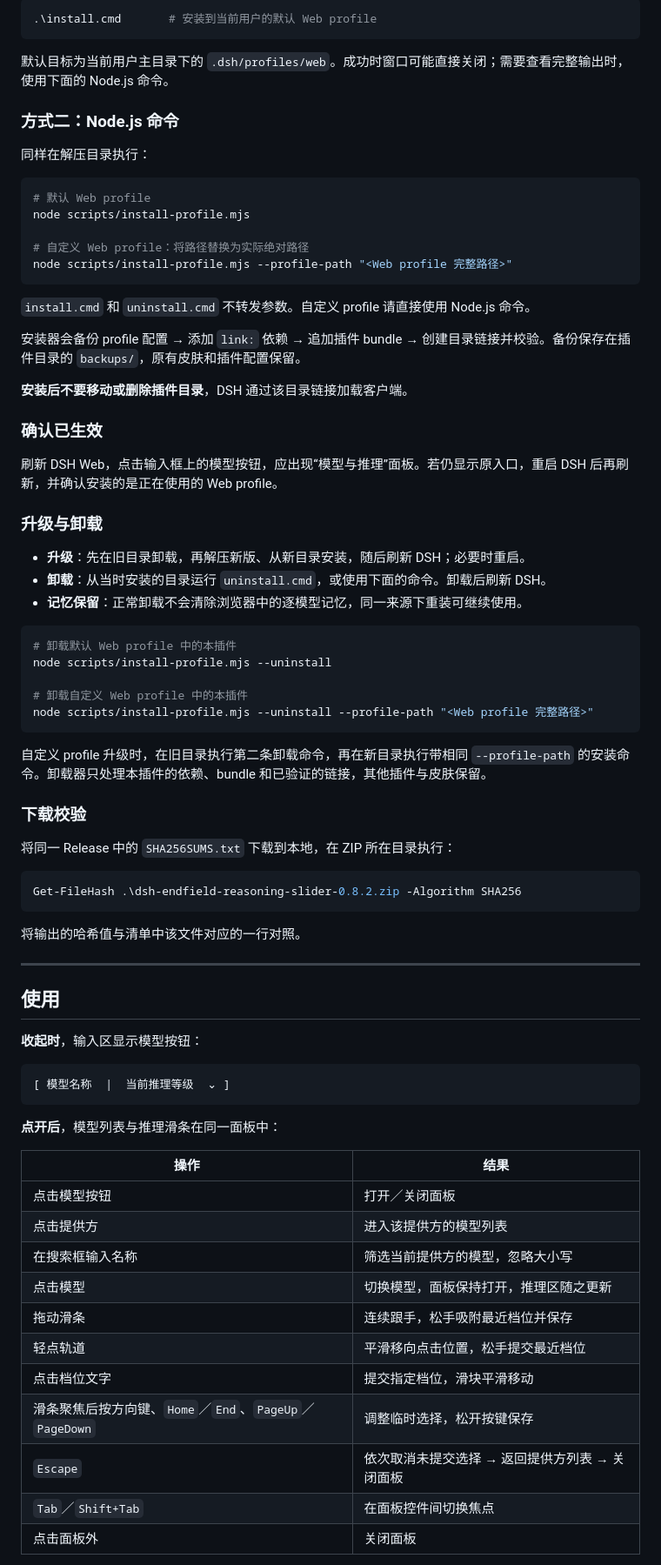
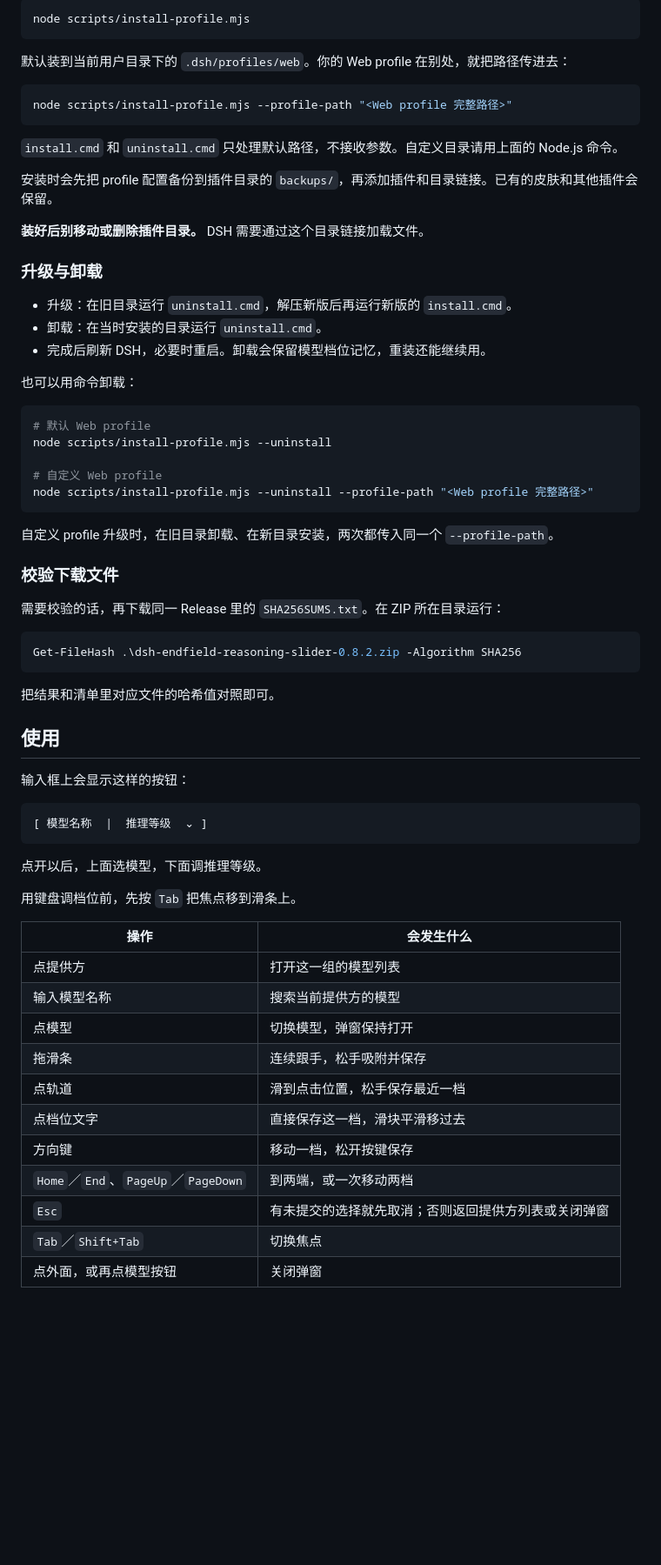
Before and after one commit to hanagasakugoro-blip/dsh-endfield-slider, a Markdown page: README.md, the part around one of its changes. Shown at 87% size. Rendered like a GitHub page; blank space fills up the shorter version.

Commit message:
docs: rewrite README in plain, conversational language

````diff
--- a/README.md
+++ b/README.md
@@ -92,81 +60,71 @@
 
 ```powershell
-.\install.cmd       # 安装到当前用户的默认 Web profile
+node scripts/install-profile.mjs
 ```
 
-默认目标为当前用户主目录下的 `.dsh/profiles/web`。成功时窗口可能直接关闭；需要查看完整输出时，使用下面的 Node.js 命令。
+默认装到当前用户目录下的 `.dsh/profiles/web`。你的 Web profile 在别处，就把路径传进去：
 
-### 方式二：Node.js 命令
+```powershell
+node scripts/install-profile.mjs --profile-path "<Web profile 完整路径>"
+```
 
-同样在解压目录执行：
+`install.cmd` 和 `uninstall.cmd` 只处理默认路径，不接收参数。自定义目录请用上面的 Node.js 命令。
+
+安装时会先把 profile 配置备份到插件目录的 `backups/`，再添加插件和目录链接。已有的皮肤和其他插件会保留。
+
+**装好后别移动或删除插件目录。** DSH 需要通过这个目录链接加载文件。
+
+### 升级与卸载
+
+- 升级：在旧目录运行 `uninstall.cmd`，解压新版后再运行新版的 `install.cmd`。
+- 卸载：在当时安装的目录运行 `uninstall.cmd`。
+- 完成后刷新 DSH，必要时重启。卸载会保留模型档位记忆，重装还能继续用。
+
+也可以用命令卸载：
 
 ```powershell
 # 默认 Web profile
-node scripts/install-profile.mjs
-
-# 自定义 Web profile：将路径替换为实际绝对路径
-node scripts/install-profile.mjs --profile-path "<Web profile 完整路径>"
-```
-
-`install.cmd` 和 `uninstall.cmd` 不转发参数。自定义 profile 请直接使用 Node.js 命令。
-
-安装器会备份 profile 配置 → 添加 `link:` 依赖 → 追加插件 bundle → 创建目录链接并校验。备份保存在插件目录的 `backups/`，原有皮肤和插件配置保留。
-
-**安装后不要移动或删除插件目录**，DSH 通过该目录链接加载客户端。
-
-### 确认已生效
-
-刷新 DSH Web，点击输入框上的模型按钮，应出现“模型与推理”面板。若仍显示原入口，重启 DSH 后再刷新，并确认安装的是正在使用的 Web profile。
-
-### 升级与卸载
-
-- **升级**：先在旧目录卸载，再解压新版、从新目录安装，随后刷新 DSH；必要时重启。
-- **卸载**：从当时安装的目录运行 `uninstall.cmd`，或使用下面的命令。卸载后刷新 DSH。
-- **记忆保留**：正常卸载不会清除浏览器中的逐模型记忆，同一来源下重装可继续使用。
-
-```powershell
-# 卸载默认 Web profile 中的本插件
 node scripts/install-profile.mjs --uninstall
 
-# 卸载自定义 Web profile 中的本插件
+# 自定义 Web profile
 node scripts/install-profile.mjs --uninstall --profile-path "<Web profile 完整路径>"
 ```
 
-自定义 profile 升级时，在旧目录执行第二条卸载命令，再在新目录执行带相同 `--profile-path` 的安装命令。卸载器只处理本插件的依赖、bundle 和已验证的链接，其他插件与皮肤保留。
+自定义 profile 升级时，在旧目录卸载、在新目录安装，两次都传入同一个 `--profile-path`。
 
-### 下载校验
+### 校验下载文件
 
-将同一 Release 中的 `SHA256SUMS.txt` 下载到本地，在 ZIP 所在目录执行：
+需要校验的话，再下载同一 Release 里的 `SHA256SUMS.txt`。在 ZIP 所在目录运行：
 
 ```powershell
 Get-FileHash .\dsh-endfield-reasoning-slider-0.8.2.zip -Algorithm SHA256
 ```
 
-将输出的哈希值与清单中该文件对应的一行对照。
-
----
+把结果和清单里对应文件的哈希值对照即可。
 
 ## 使用
 
-**收起时**，输入区显示模型按钮：
+输入框上会显示这样的按钮：
 
 ```text
-[ 模型名称  |  当前推理等级  ⌄ ]
+[ 模型名称  |  推理等级  ⌄ ]
 ```
 
-**点开后**，模型列表与推理滑条在同一面板中：
+点开以后，上面选模型，下面调推理等级。
 
-| 操作 | 结果 |
+用键盘调档位前，先按 `Tab` 把焦点移到滑条上。
+
+| 操作 | 会发生什么 |
 | --- | --- |
-| 点击模型按钮 | 打开／关闭面板 |
-| 点击提供方 | 进入该提供方的模型列表 |
-| 在搜索框输入名称 | 筛选当前提供方的模型，忽略大小写 |
-| 点击模型 | 切换模型，面板保持打开，推理区随之更新 |
-| 拖动滑条 | 连续跟手，松手吸附最近档位并保存 |
-| 轻点轨道 | 平滑移向点击位置，松手提交最近档位 |
-| 点击档位文字 | 提交指定档位，滑块平滑移动 |
-| 滑条聚焦后按方向键、`Home`／`End`、`PageUp`／`PageDown` | 调整临时选择，松开按键保存 |
-| `Escape` | 依次取消未提交选择 → 返回提供方列表 → 关闭面板 |
-| `Tab`／`Shift+Tab` | 在面板控件间切换焦点 |
-| 点击面板外 | 关闭面板 |
+| 点提供方 | 打开这一组的模型列表 |
+| 输入模型名称 | 搜索当前提供方的模型 |
+| 点模型 | 切换模型，弹窗保持打开 |
+| 拖滑条 | 连续跟手，松手吸附并保存 |
+| 点轨道 | 滑到点击位置，松手保存最近一档 |
+| 点档位文字 | 直接保存这一档，滑块平滑移过去 |
+| 方向键 | 移动一档，松开按键保存 |
+| `Home`／`End`、`PageUp`／`PageDown` | 到两端，或一次移动两档 |
+| `Esc` | 有未提交的选择就先取消；否则返回提供方列表或关闭弹窗 |
+| `Tab`／`Shift+Tab` | 切换焦点 |
+| 点外面，或再点模型按钮 | 关闭弹窗 |
 
````
Also changed, not shown: other parts of README.md (+104 -197 lines).
